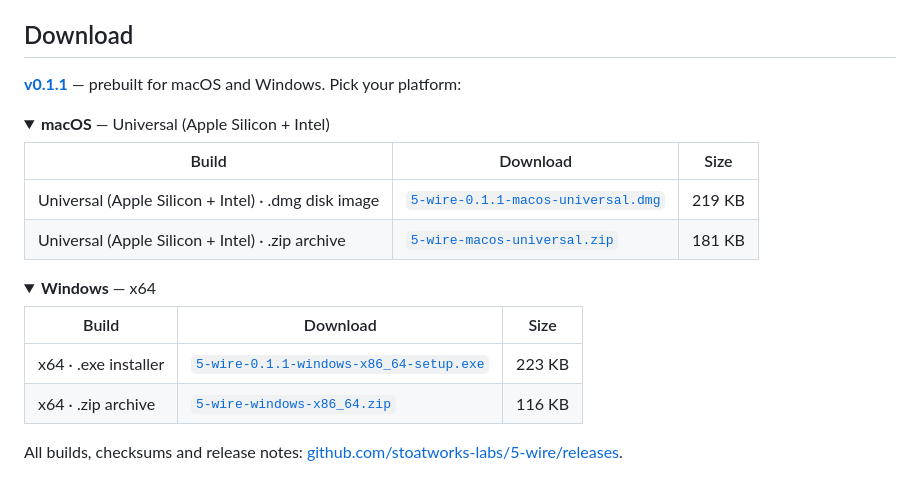
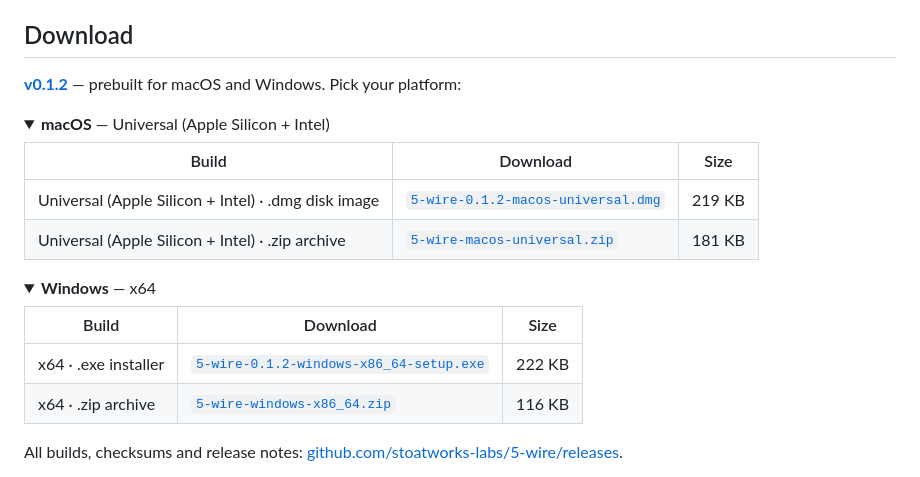
Before and after one commit to stoatworks-labs/5-wire, a Markdown page: README.md, the part around the change. Rendered like a GitHub page; folded sections open.

Commit message:
Sync: README download block for the current release
Written by stoatworks-backend/release/gen-downloads.py and the website's
build_guides.py from a worktree at origin/main, as one pass over the fleet.

Co-Authored-By: Claude Fable 5.1 <noreply@anthropic.com>

```diff
--- a/README.md
+++ b/README.md
@@ -126,14 +126,14 @@ display, and fixed at the amplifier.
 
 ## Download
 
-**[v0.1.1](https://github.com/stoatworks-labs/5-wire/releases/tag/v0.1.1)** — prebuilt for macOS and Windows. Pick your platform:
+**[v0.1.2](https://github.com/stoatworks-labs/5-wire/releases/tag/v0.1.2)** — prebuilt for macOS and Windows. Pick your platform:
 
 <details>
 <summary><b>macOS</b> — Universal (Apple Silicon + Intel)</summary>
 
 | Build | Download | Size |
 | --- | --- | --- |
-| Universal (Apple Silicon + Intel) · .dmg disk image | [`5-wire-0.1.1-macos-universal.dmg`](https://github.com/stoatworks-labs/5-wire/releases/download/v0.1.1/5-wire-0.1.1-macos-universal.dmg) | 219 KB |
+| Universal (Apple Silicon + Intel) · .dmg disk image | [`5-wire-0.1.2-macos-universal.dmg`](https://github.com/stoatworks-labs/5-wire/releases/download/v0.1.2/5-wire-0.1.2-macos-universal.dmg) | 219 KB |
 | Universal (Apple Silicon + Intel) · .zip archive | [`5-wire-macos-universal.zip`](https://github.com/stoatworks-labs/5-wire/releases/latest/download/5-wire-macos-universal.zip) | 181 KB |
 
 </details>
@@ -143,7 +143,7 @@ display, and fixed at the amplifier.
 
 | Build | Download | Size |
 | --- | --- | --- |
-| x64 · .exe installer | [`5-wire-0.1.1-windows-x86_64-setup.exe`](https://github.com/stoatworks-labs/5-wire/releases/download/v0.1.1/5-wire-0.1.1-windows-x86_64-setup.exe) | 223 KB |
+| x64 · .exe installer | [`5-wire-0.1.2-windows-x86_64-setup.exe`](https://github.com/stoatworks-labs/5-wire/releases/download/v0.1.2/5-wire-0.1.2-windows-x86_64-setup.exe) | 222 KB |
 | x64 · .zip archive | [`5-wire-windows-x86_64.zip`](https://github.com/stoatworks-labs/5-wire/releases/latest/download/5-wire-windows-x86_64.zip) | 116 KB |
 
 </details>
```
